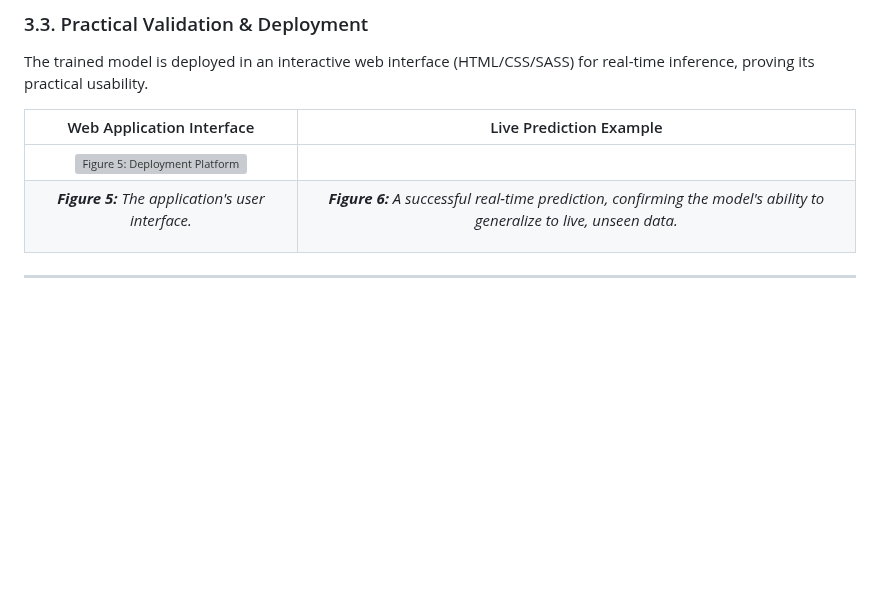
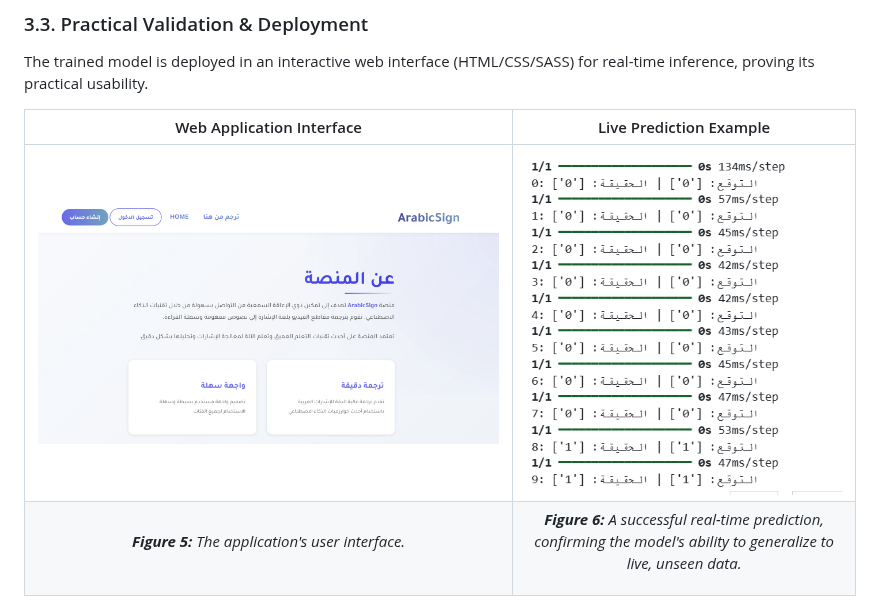
Before and after one commit to Shatha3344/arabic_sign_deeplearning, a Markdown page: README.md, the part around the change. GitHub-like rendering; blank space fills up the shorter version; grey boxes are pictures that could not be loaded.

Commit message:
Update image references in README.md

```diff
--- a/README.md
+++ b/README.md
@@ -123,7 +123,7 @@ The trained model is deployed in an interactive web interface (HTML/CSS/SASS) fo
 
 | Web Application Interface | Live Prediction Example |
 | :---: | :---: |
-| ![**Figure 5: Deployment Platform**](asset/image/platform.png)
+| ![**Figure 5: Deployment Platform**](asset/image/screen_platform.png) | ![**Figure 6: Practical Validation Results**](asset/image/result.png) |
 | *<p align="center"><b>Figure 5:</b> The application's user interface.</p>* | *<p align="center"><b>Figure 6:</b> A successful real-time prediction, confirming the model's ability to generalize to live, unseen data.</p>* |
 
 ---
```
